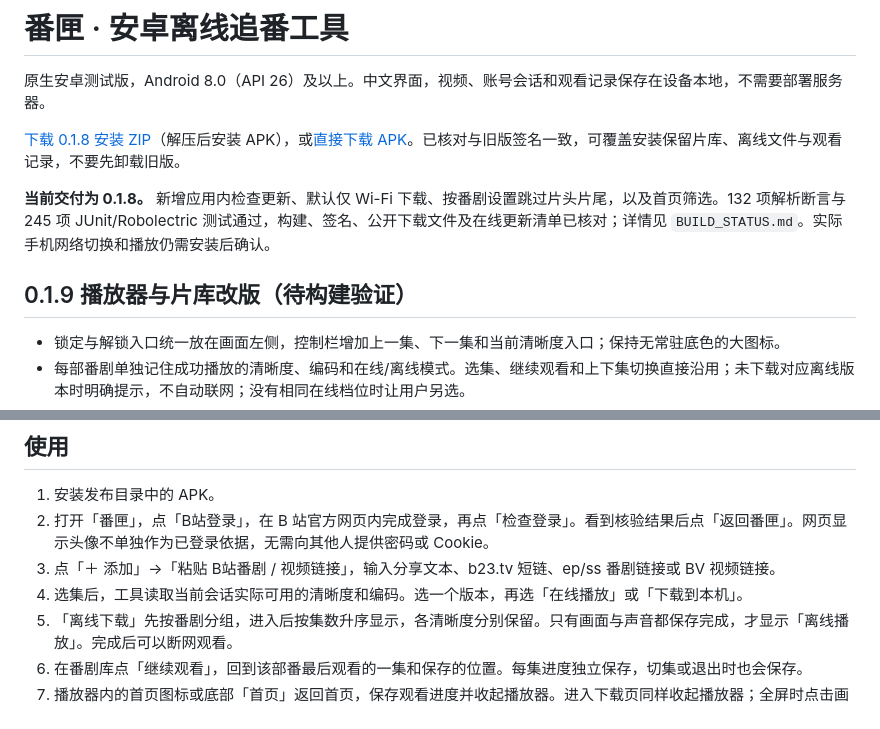
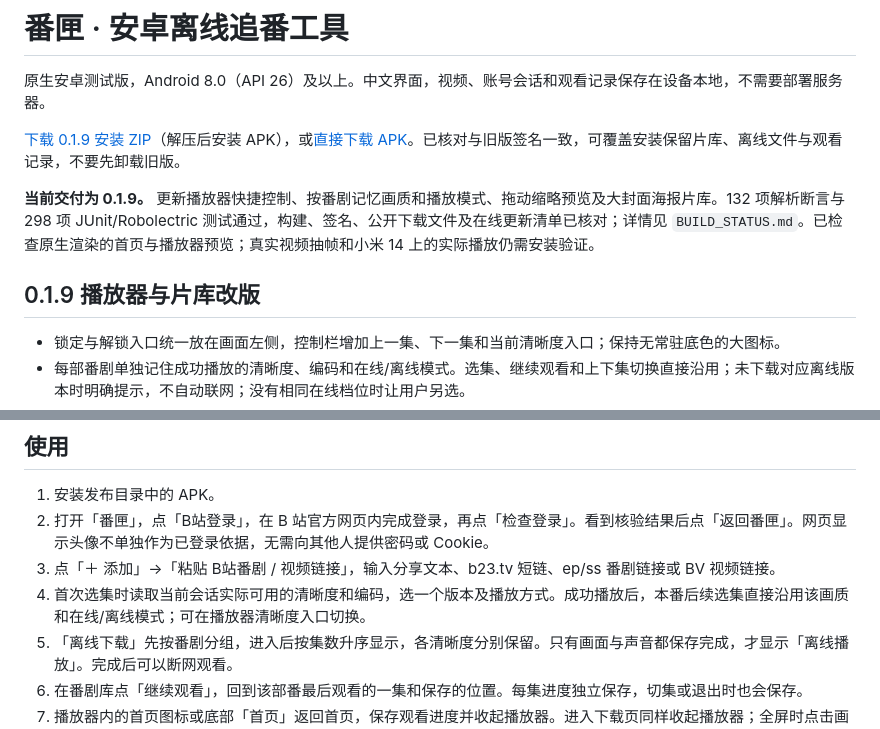
Before and after one commit to Vicissitudes123/logistics-dashboard-demo, a Markdown page: README.md, 2 parts joined by grey strips. Rendered like a GitHub page.

```diff
--- a/README.md
+++ b/README.md
@@ -2,11 +2,11 @@
 
 原生安卓测试版，Android 8.0（API 26）及以上。中文界面，视频、账号会话和观看记录保存在设备本地，不需要部署服务器。
 
-[下载 0.1.8 安装 ZIP](https://raw.githubusercontent.com/Vicissitudes123/logistics-dashboard-demo/2fea4c04e45513828886dbebd1e4c3c3f498e754/downloads/anime-shelf-0.1.8-install.zip)（解压后安装 APK），或[直接下载 APK](https://raw.githubusercontent.com/Vicissitudes123/logistics-dashboard-demo/2fea4c04e45513828886dbebd1e4c3c3f498e754/downloads/anime-shelf-0.1.8.apk)。已核对与旧版签名一致，可覆盖安装保留片库、离线文件与观看记录，不要先卸载旧版。
+[下载 0.1.9 安装 ZIP](https://raw.githubusercontent.com/Vicissitudes123/logistics-dashboard-demo/40503515b362e1f6298b250c2cc502d95d8d591c/downloads/anime-shelf-0.1.9-install.zip)（解压后安装 APK），或[直接下载 APK](https://raw.githubusercontent.com/Vicissitudes123/logistics-dashboard-demo/40503515b362e1f6298b250c2cc502d95d8d591c/downloads/anime-shelf-0.1.9.apk)。已核对与旧版签名一致，可覆盖安装保留片库、离线文件与观看记录，不要先卸载旧版。
 
-**当前交付为 0.1.8。** 新增应用内检查更新、默认仅 Wi-Fi 下载、按番剧设置跳过片头片尾，以及首页筛选。132 项解析断言与 245 项 JUnit/Robolectric 测试通过，构建、签名、公开下载文件及在线更新清单已核对；详情见 `BUILD_STATUS.md`。实际手机网络切换和播放仍需安装后确认。
+**当前交付为 0.1.9。** 更新播放器快捷控制、按番剧记忆画质和播放模式、拖动缩略预览及大封面海报片库。132 项解析断言与 298 项 JUnit/Robolectric 测试通过，构建、签名、公开下载文件及在线更新清单已核对；详情见 `BUILD_STATUS.md`。已检查原生渲染的首页与播放器预览；真实视频抽帧和小米 14 上的实际播放仍需安装验证。
 
-## 0.1.9 播放器与片库改版（待构建验证）
+## 0.1.9 播放器与片库改版
 
 - 锁定与解锁入口统一放在画面左侧，控制栏增加上一集、下一集和当前清晰度入口；保持无常驻底色的大图标。
 - 每部番剧单独记住成功播放的清晰度、编码和在线/离线模式。选集、继续观看和上下集切换直接沿用；未下载对应离线版本时明确提示，不自动联网；没有相同在线档位时让用户另选。
@@ -31,7 +31,7 @@
 1. 安装发布目录中的 APK。
 2. 打开「番匣」，点「B站登录」，在 B 站官方网页内完成登录，再点「检查登录」。看到核验结果后点「返回番匣」。网页显示头像不单独作为已登录依据，无需向其他人提供密码或 Cookie。
 3. 点「＋ 添加」→「粘贴 B站番剧 / 视频链接」，输入分享文本、b23.tv 短链、ep/ss 番剧链接或 BV 视频链接。
-4. 选集后，工具读取当前会话实际可用的清晰度和编码。选一个版本，再选「在线播放」或「下载到本机」。
+4. 首次选集时读取当前会话实际可用的清晰度和编码，选一个版本及播放方式。成功播放后，本番后续选集直接沿用该画质和在线/离线模式；可在播放器清晰度入口切换。
 5. 「离线下载」先按番剧分组，进入后按集数升序显示，各清晰度分别保留。只有画面与声音都保存完成，才显示「离线播放」。完成后可以断网观看。
 6. 在番剧库点「继续观看」，回到该部番最后观看的一集和保存的位置。每集进度独立保存，切集或退出时也会保存。
 7. 播放器内的首页图标或底部「首页」返回首页，保存观看进度并收起播放器。进入下载页同样收起播放器；全屏时点击画面显示控件，可退出全屏，系统返回键先解锁，再退出全屏，再返回首页。
```
Also changed, not shown: BUILD_STATUS.md (+19 -19 lines).
